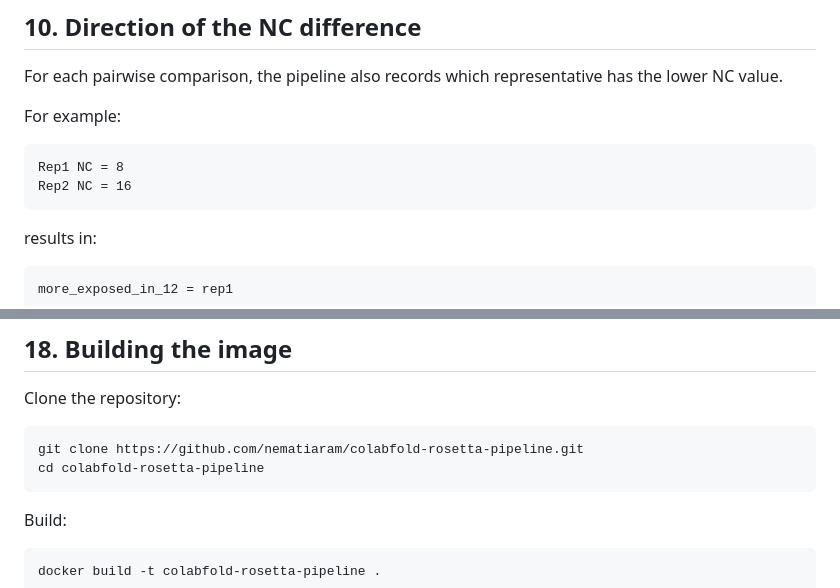
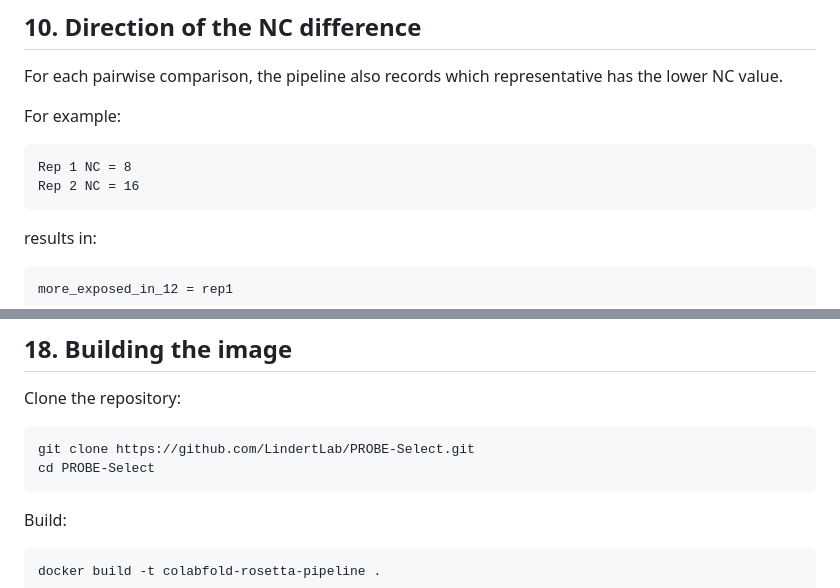
Before and after one commit to LindertLab/PROBE-Select, a Markdown page: README.md, 2 parts joined by grey strips. GitHub-like rendering.

````diff
--- a/README.md
+++ b/README.md
@@ -810,8 +815,8 @@ the lower NC value.
 For example:
 
 ```text
-Rep1 NC = 8
-Rep2 NC = 16
+Rep 1 NC = 8
+Rep 2 NC = 16
 ```
 
 results in:
@@ -1154,8 +1160,8 @@ treated as the primary interface; `entrypoint.sh` keeps older
 Clone the repository:
 
 ```bash
-git clone https://github.com/nematiaram/colabfold-rosetta-pipeline.git
-cd colabfold-rosetta-pipeline
+git clone https://github.com/LindertLab/PROBE-Select.git
+cd PROBE-Select
 ```
 
 Build:
````
Also changed, not shown: other parts of README.md (+25 -19 lines).
